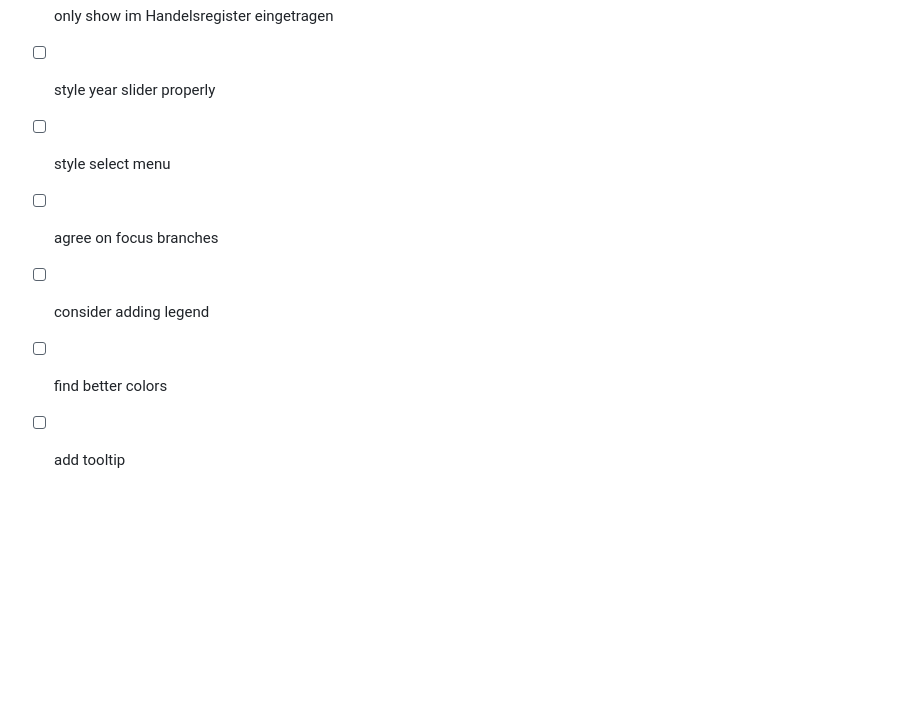
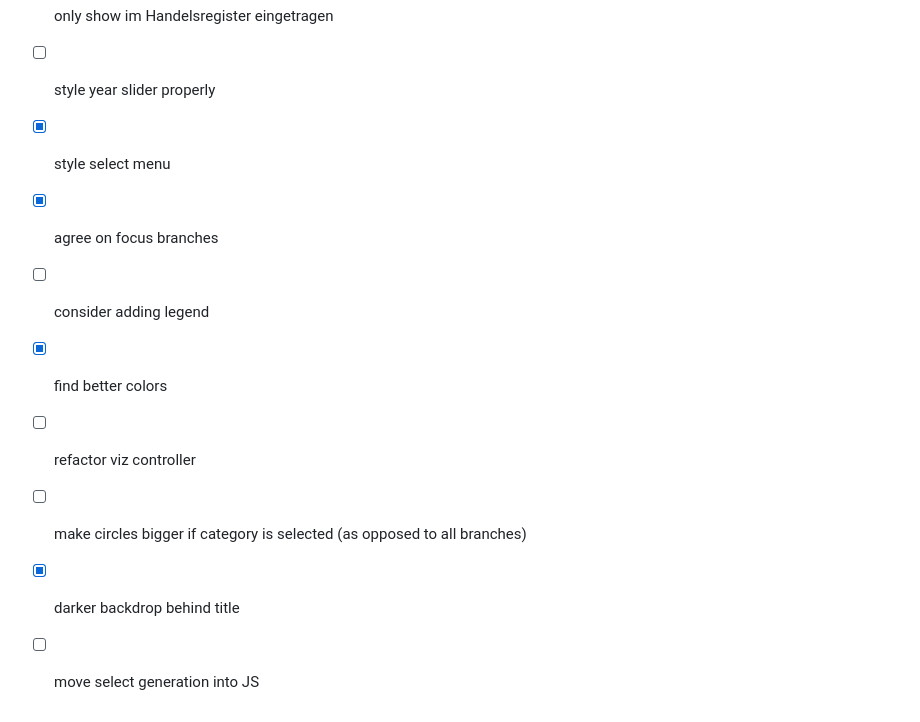
Before and after one commit to technologiestiftung/ihk-gewerbedaten-time-travel, a Markdown page: README.md, the part around the change. Drawn GitHub-style; blank space fills up the shorter version.

Commit message:
docs: update progress in README

```diff
--- a/README.md
+++ b/README.md
@@ -70,8 +70,11 @@ Now you can upload the tileset `tiles/data.pmtiles` to the S3 bucket, making sur
 - [x] fix bug where slecting a branch seems to ignore the current year slider value
 - [x] only show im Handelsregister eingetragen
 - [ ] style year slider properly
-- [ ] style select menu
-- [ ] agree on focus branches
+- [x] style select menu
+- [x] agree on focus branches
 - [ ] consider adding legend
-- [ ] find better colors
-- [ ] add tooltip
+- [x] find better colors
+- [ ] refactor viz controller
+- [ ] make circles bigger if category is selected (as opposed to all branches)
+- [x] darker backdrop behind title
+- [ ] move select generation into JS
```
